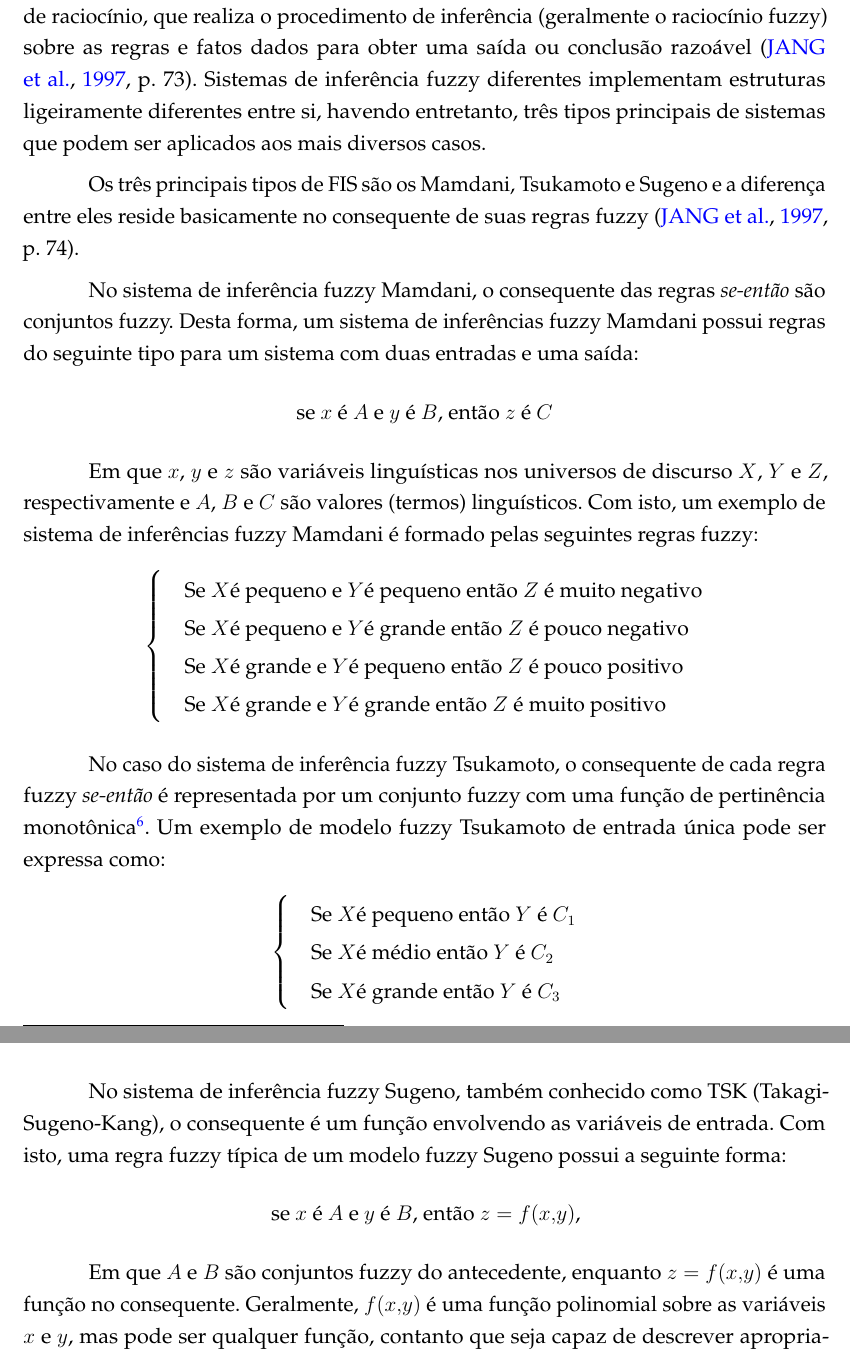
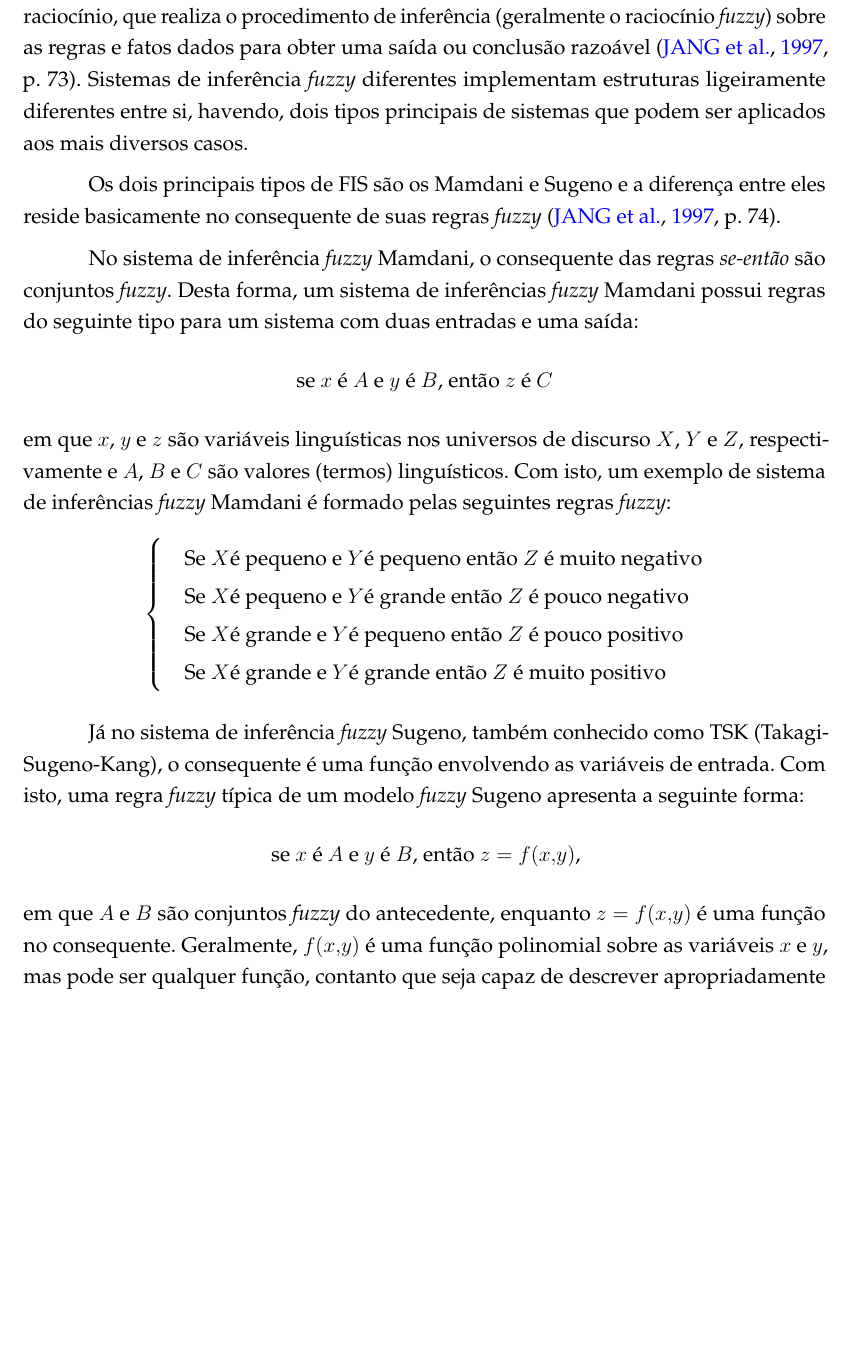
Before and after one commit to marcosfparreiras/tcc2, a LaTeX thesis (main.tex, which reads 02-elementos-textuais/fund-teorica-fuzzy.tex): two parts of pages 10 and 11 of 19 before the commit and part of page 10 of 18 after it, the two joined at a grey line, cut so that both start at the same text, the shorter picture padded with empty space. Compiled offline with pdfLaTeX.

Commit message:
Finalização da revisao da seção 2.3 - lógica fuzzy

```diff
--- a/02-elementos-textuais/fund-teorica-fuzzy.tex
+++ b/02-elementos-textuais/fund-teorica-fuzzy.tex
@@ -98,15 +98,14 @@ Um sistema de inferência fuzzy (FIS, do nome em inglês \textit{Fuzzy Inference
 
-A estrutura básica de um FIS consiste de três componentes conceituais: uma base de regras, que contém uma seleção de regras fuzzy; um dicionário (ou base de dados), que define as funções de pertinência usadas nas regras fuzzy; e o mecanismo de raciocínio, que realiza o procedimento de inferência (geralmente o raciocínio fuzzy) sobre as regras e fatos dados para obter uma saída ou conclusão razoável \cite[p.~73]{Jang1997}. Sistemas de inferência fuzzy diferentes implementam estruturas ligeiramente diferentes entre si, havendo entretanto, três tipos principais de sistemas que podem ser aplicados aos mais diversos casos.
+A estrutura básica de um FIS consiste de três componentes conceituais: uma base de regras, que contém uma seleção de regras \textit{fuzzy}; um dicionário (ou base de dados), que define as funções de pertinência usadas nas regras \textit{fuzzy}; e o mecanismo de raciocínio, que realiza o procedimento de inferência (geralmente o raciocínio \textit{fuzzy}) sobre as regras e fatos dados para obter uma saída ou conclusão razoável \cite[p.~73]{Jang1997}. Sistemas de inferência \textit{fuzzy} diferentes implementam estruturas ligeiramente diferentes entre si, havendo, dois tipos principais de sistemas que podem ser aplicados aos mais diversos casos.
 
 % corte 01
-Os três principais tipos de FIS são os Mamdani, Tsukamoto e Sugeno e a diferença entre eles reside basicamente no consequente de suas regras fuzzy \cite[p.~74]{Jang1997}.
+Os dois principais tipos de FIS são os Mamdani e Sugeno e a diferença entre eles reside basicamente no consequente de suas regras \textit{fuzzy} \cite[p.~74]{Jang1997}.
 
-No sistema de inferência fuzzy Mamdani, o consequente das regras \textit{se-então} são conjuntos fuzzy. Desta forma, um sistema de inferências fuzzy Mamdani possui regras do seguinte tipo para um sistema com duas entradas e uma saída:
+No sistema de inferência \textit{fuzzy} Mamdani, o consequente das regras \textit{se-então} são conjuntos \textit{fuzzy}. Desta forma, um sistema de inferências \textit{fuzzy} Mamdani possui regras do seguinte tipo para um sistema com duas entradas e uma saída:
 \begin{center}
 se $x$ é $A$ e $y$ é $B$, então $z$ é $C$
 \end{center}
-
-Em que $x$, $y$ e $z$ são variáveis linguísticas nos universos de discurso $X$, $Y$ e $Z$, respectivamente e $A$, $B$ e $C$ são valores (termos) linguísticos. Com isto, um exemplo de sistema de inferências fuzzy Mamdani é formado pelas seguintes regras fuzzy:
+em que $x$, $y$ e $z$ são variáveis linguísticas nos universos de discurso $X$, $Y$ e $Z$, respectivamente e $A$, $B$ e $C$ são valores (termos) linguísticos. Com isto, um exemplo de sistema de inferências \textit{fuzzy} Mamdani é formado pelas seguintes regras \textit{fuzzy}:
 \begin{align*}
 \begin{cases}
 &\mbox{Se }X  \mbox{é pequeno e } Y \mbox{é pequeno então } Z \mbox{ é muito negativo} \\
@@ -116,21 +115,11 @@ Em que $x$, $y$ e $z$ são variáveis linguísticas nos universos de discurso $X
 \end{cases}
 \end{align*}
 
-No caso do sistema de inferência fuzzy Tsukamoto, o consequente de cada regra fuzzy \textit{se-então} é representada por um conjunto fuzzy com uma função de pertinência monotônica\footnote{Uma função sempre crescente ou sempre decresente; uma função cuja derivada nunca muda de sinal}. Um exemplo de modelo fuzzy Tsukamoto de entrada única pode ser expressa como:
-\begin{align*}
-\begin{cases}
-&\mbox{Se }X  \mbox{é pequeno então } Y \mbox{ é } C_1\\
-&\mbox{Se }X  \mbox{é médio então } Y \mbox{ é } C_2\\
-&\mbox{Se }X  \mbox{é grande então } Y \mbox{ é } C_3
-\end{cases}
-\end{align*}
-
-No sistema de inferência fuzzy Sugeno, também conhecido como TSK (Takagi-Sugeno-Kang), o consequente é um função envolvendo as variáveis de entrada. Com isto, uma regra fuzzy típica de um modelo fuzzy Sugeno possui a seguinte forma:
+Já no sistema de inferência \textit{fuzzy} Sugeno, também conhecido como TSK (Takagi-Sugeno-Kang), o consequente é uma função envolvendo as variáveis de entrada. Com isto, uma regra \textit{fuzzy} típica de um modelo \textit{fuzzy} Sugeno apresenta a seguinte forma:
 \begin{center}
 se $x$ é $A$ e $y$ é $B$, então $z = f(x,y)$,
 \end{center}
-
-Em que $A$ e $B$ são conjuntos fuzzy do antecedente, enquanto $z = f(x,y)$ é uma função no consequente. Geralmente, $f(x,y)$ é uma função polinomial sobre as variáveis $x$ e $y$, mas pode ser qualquer função, contanto que seja capaz de descrever apropriadamente a saída do modelo dentro da região fuzzy especificada pelo antecedente da regra. Um exemplo de sistema de inferências fuzzy TSK com duas entradas e uma saída é formado pelas seguintes regras fuzzy:
+em que $A$ e $B$ são conjuntos \textit{fuzzy} do antecedente, enquanto $z = f(x,y)$ é uma função no consequente. Geralmente, $f(x,y)$ é uma função polinomial sobre as variáveis $x$ e $y$, mas pode ser qualquer função, contanto que seja capaz de descrever apropriadamente a saída do modelo dentro da região \textit{fuzzy} especificada pelo antecedente da regra. Um exemplo de sistema de inferências \textit{fuzzy} TSK com duas entradas e uma saída é formado pelas seguintes regras \textit{fuzzy}:
 \begin{align*}
 \begin{cases}
 &\mbox{Se }X  \mbox{é pequeno e } Y \mbox{é pequeno então } z=-x+y+1 \\
```
Also changed, not shown: main.pdf, main_compressed.pdf, 02-elementos-textuais/fund-teorica-fuzzy.tex (11 more changed lines), 6 other files.
